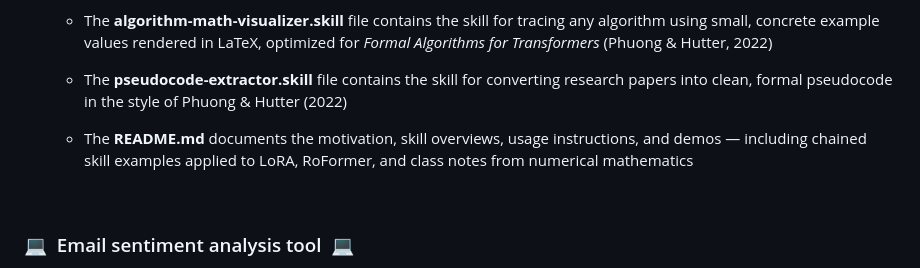
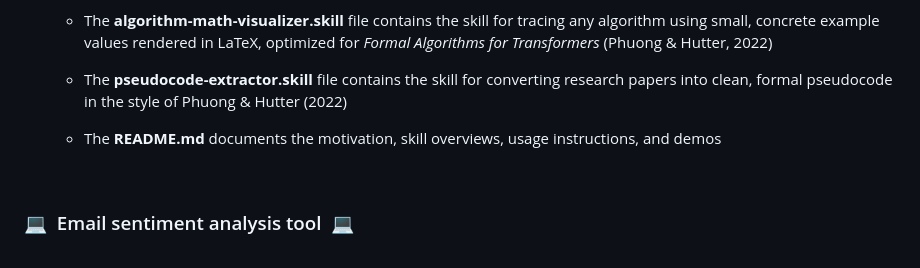
Before and after one commit to brookemstevens/brooke-stevens-portfolio, a Markdown page: README.md, the part around the change. GitHub-like rendering.

```diff
--- a/README.md
+++ b/README.md
@@ -9,7 +9,7 @@
 
   - The **pseudocode-extractor.skill** file contains the skill for converting research papers into clean, formal pseudocode in the style of Phuong & Hutter (2022)
 
-  - The **README.md** documents the motivation, skill overviews, usage instructions, and demos — including chained skill examples applied to LoRA, RoFormer, and class notes from numerical mathematics
+  - The **README.md** documents the motivation, skill overviews, usage instructions, and demos
 
 &nbsp;
 
```
